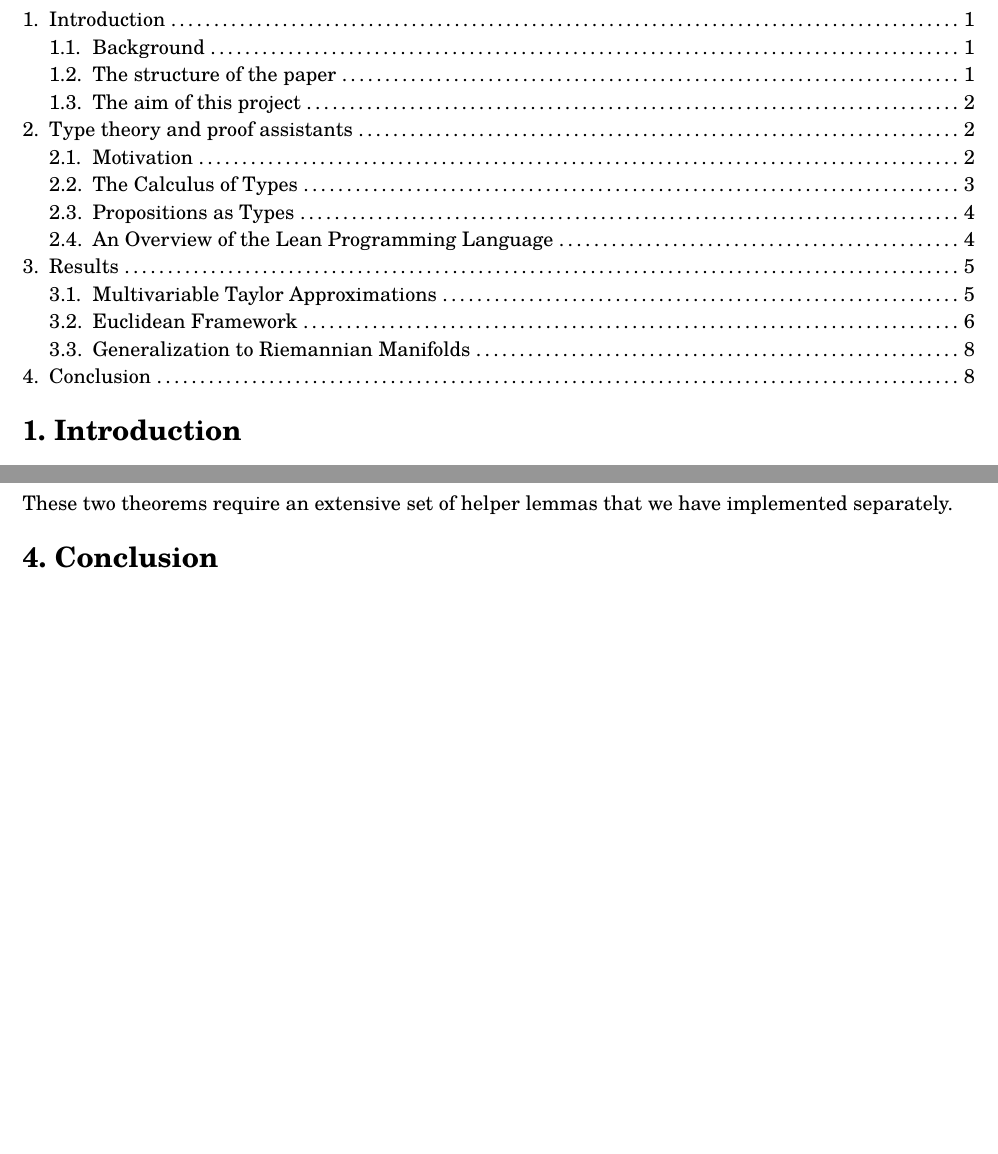
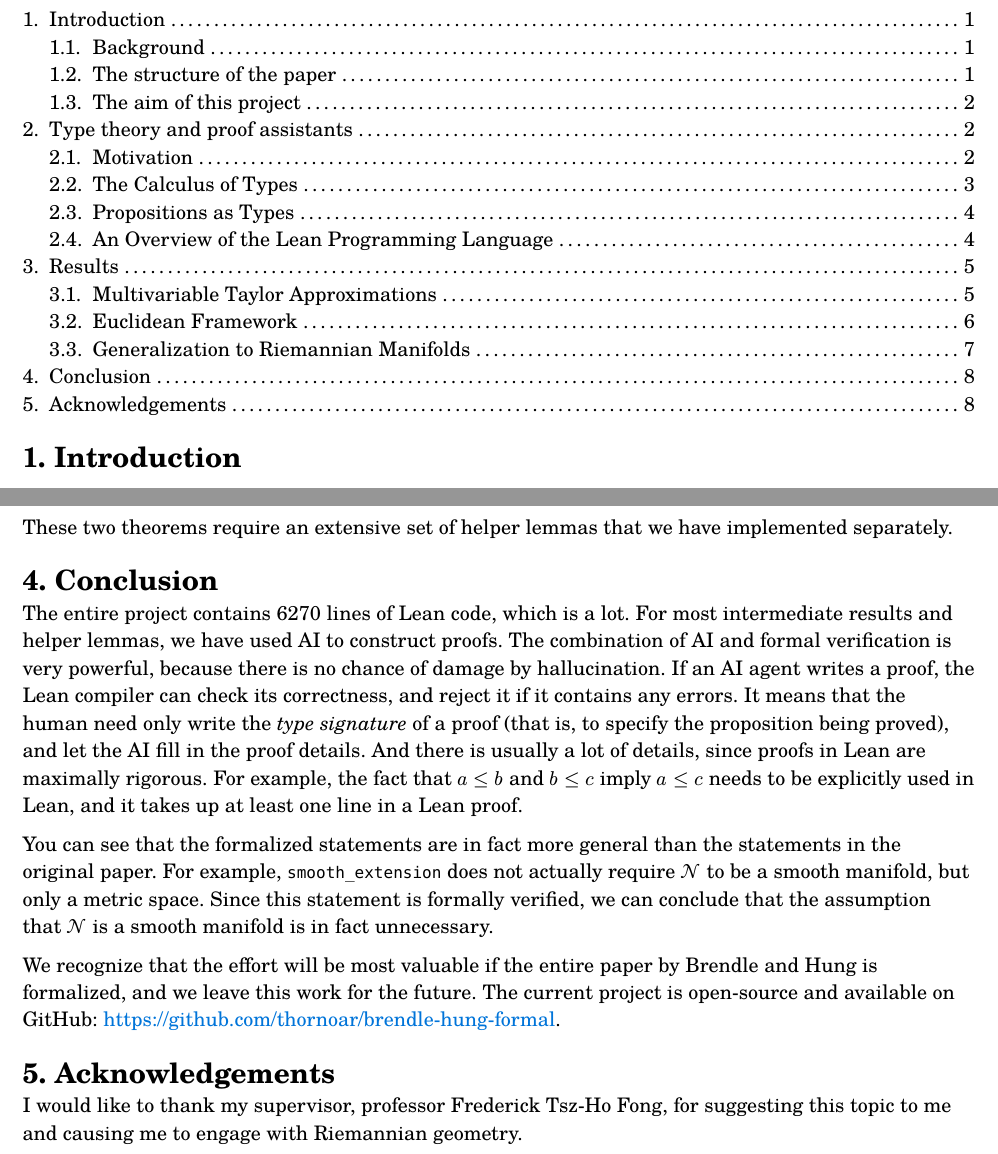
Before and after one commit to thornoar/brendle-hung-formal, a Typst document (final-report.typ): two parts of pages 1 and 8 of 8, joined at a grey line, cut so that both start at the same text, the shorter picture padded with empty space. The pictures show the PDF file final-report.pdf that the author committed with the source.

Commit message:
final report

```diff
--- a/final-report.typ
+++ b/final-report.typ
@@ -365,3 +366,22 @@ theorem positivity_manifold_version
 These two theorems require an extensive set of helper lemmas that we have implemented separately.
 
 = Conclusion
+
+The entire project contains 6270 lines of Lean code, which is a lot.
+For most intermediate results and helper lemmas, we have used AI to construct proofs.
+The combination of AI and formal verification is very powerful, because there is no chance of damage by hallucination.
+If an AI agent writes a proof, the Lean compiler can check its correctness, and reject it if it contains any errors.
+It means that the human need only write the _type signature_ of a proof (that is, to specify the proposition being proved), and let the AI fill in the proof details.
+And there is usually a lot of details, since proofs in Lean are maximally rigorous.
+For example, the fact that $a <= b$ and $b <= c$ imply $a <= c$ needs to be explicitly used in Lean, and it takes up at least one line in a Lean proof.
+
+You can see that the formalized statements are in fact more general than the statements in the original paper.
+For example, `smooth_extension` does not actually require $cal(N)$ to be a smooth manifold, but only a metric space.
+Since this statement is formally verified, we can conclude that the assumption that $cal(N)$ is a smooth manifold is in fact unnecessary.
+
+We recognize that the effort will be most valuable if the entire paper by Brendle and Hung is formalized, and we leave this work for the future.
+The current project is open-source and available on GitHub: #link("https://github.com/thornoar/brendle-hung-formal").
+
+= Acknowledgements
+
+I would like to thank my supervisor, professor Frederick Tsz-Ho Fong, for suggesting this topic to me and causing me to engage with Riemannian geometry.
```
Also changed, not shown: figures/type-tree.pdf, final-report.pdf, final-report.typ (1 more changed lines), 1 other file.
